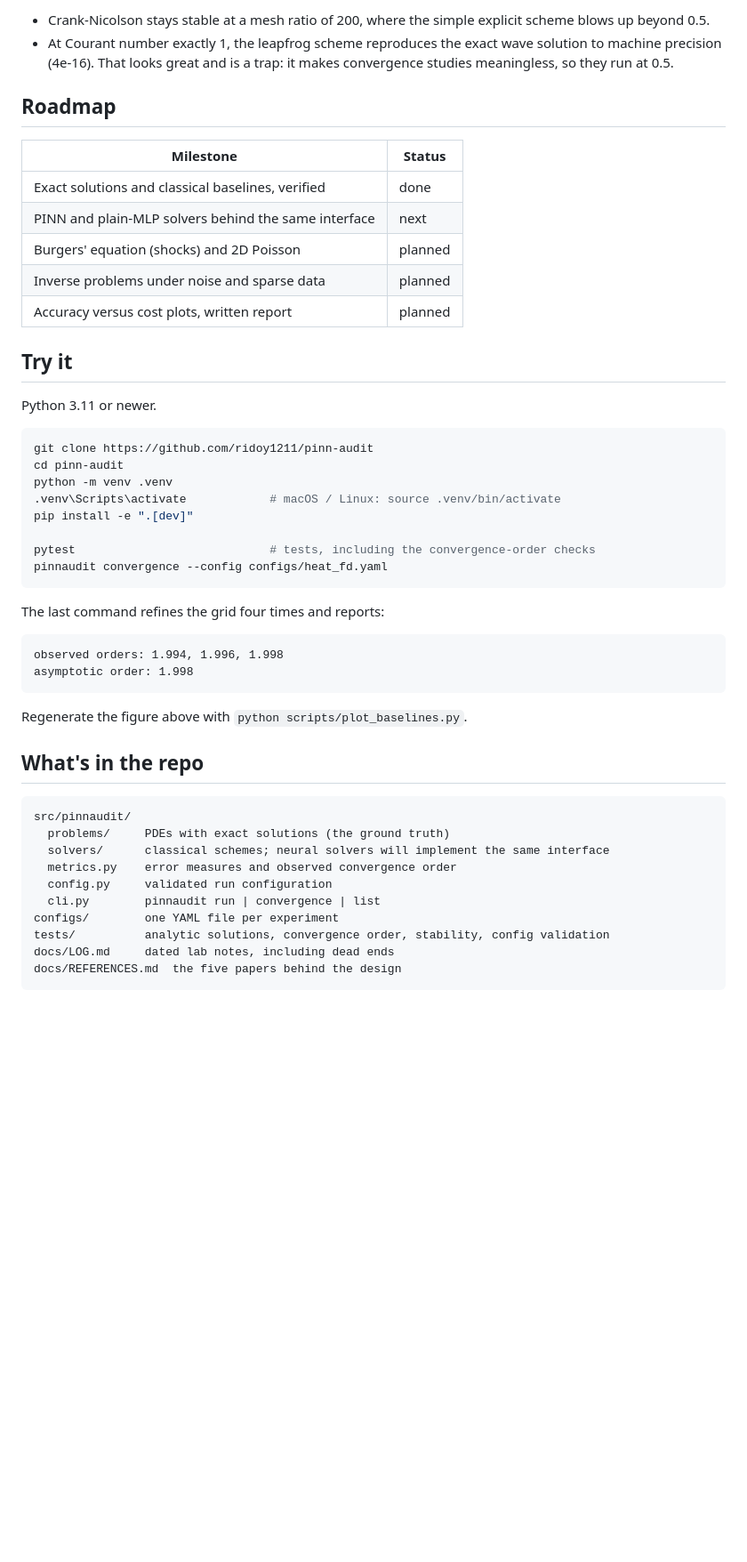
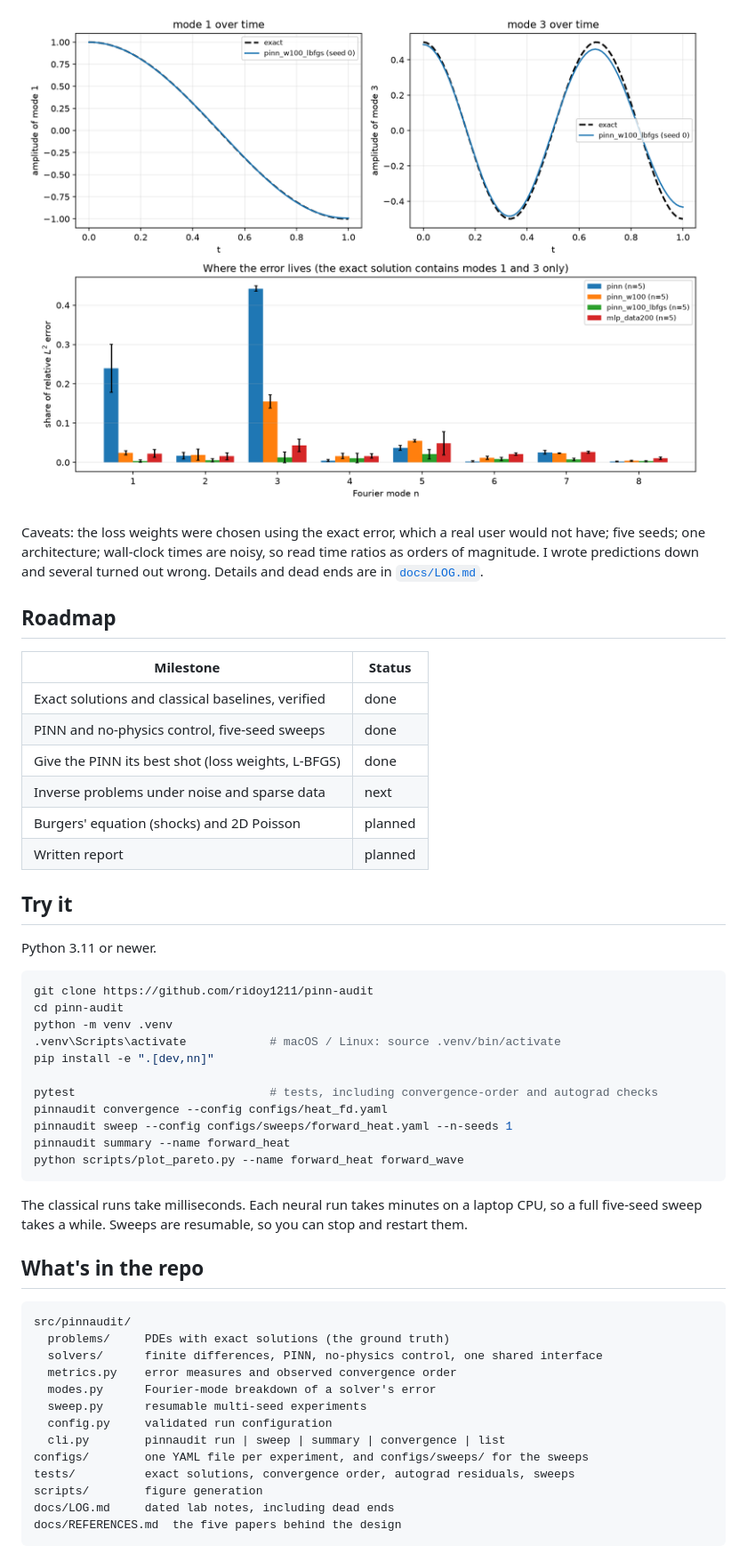
Before and after one commit to ridoy1211/pinn-audit, a Markdown page: README.md, the part around the change printed below. Shown: that part at 89% size. Rendered like a GitHub page; pictures changed too: figures/wave_modes_weights.png; blank space fills up the shorter version.

Commit message:
Update README and figures with the best-shot results

````diff
--- a/README.md
+++ b/README.md
@@ -66,19 +85,21 @@ Two details I found while checking, both now covered by tests:
 
-- Crank-Nicolson stays stable at a mesh ratio of 200, where the simple
-  explicit scheme blows up beyond 0.5.
-- At Courant number exactly 1, the leapfrog scheme reproduces the exact wave
-  solution to machine precision (4e-16). That looks great and is a trap: it
-  makes convergence studies meaningless, so they run at 0.5.
+![Which Fourier modes carry the error on the wave problem](figures/wave_modes_weights.png)
+
+Caveats: the loss weights were chosen using the exact error, which a real user
+would not have; five seeds; one architecture; wall-clock times are noisy, so
+read time ratios as orders of magnitude. I wrote predictions down and several
+turned out wrong. Details and dead ends are in [`docs/LOG.md`](docs/LOG.md).
 
 ## Roadmap
 
 | Milestone | Status |
 |---|---|
 | Exact solutions and classical baselines, verified | done |
-| PINN and plain-MLP solvers behind the same interface | next |
+| PINN and no-physics control, five-seed sweeps | done |
+| Give the PINN its best shot (loss weights, L-BFGS) | done |
+| Inverse problems under noise and sparse data | next |
 | Burgers' equation (shocks) and 2D Poisson | planned |
-| Inverse problems under noise and sparse data | planned |
-| Accuracy versus cost plots, written report | planned |
+| Written report | planned |
 
 ## Try it
 
@@ -89,32 +110,33 @@ git clone https://github.com/ridoy1211/pinn-audit
 cd pinn-audit
 python -m venv .venv
 .venv\Scripts\activate            # macOS / Linux: source .venv/bin/activate
-pip install -e ".[dev]"
+pip install -e ".[dev,nn]"
 
-pytest                            # tests, including the convergence-order checks
+pytest                            # tests, including convergence-order and autograd checks
 pinnaudit convergence --config configs/heat_fd.yaml
+pinnaudit sweep --config configs/sweeps/forward_heat.yaml --n-seeds 1
+pinnaudit summary --name forward_heat
+python scripts/plot_pareto.py --name forward_heat forward_wave
 ```
 
-The last command refines the grid four times and reports:
-
-```
-observed orders: 1.994, 1.996, 1.998
-asymptotic order: 1.998
-```
-
-Regenerate the figure above with `python scripts/plot_baselines.py`.
+The classical runs take milliseconds. Each neural run takes minutes on a laptop
+CPU, so a full five-seed sweep takes a while. Sweeps are resumable, so you can
+stop and restart them.
 
 ## What's in the repo
 
 ```
 src/pinnaudit/
   problems/     PDEs with exact solutions (the ground truth)
-  solvers/      classical schemes; neural solvers will implement the same interface
+  solvers/      finite differences, PINN, no-physics control, one shared interface
   metrics.py    error measures and observed convergence order
+  modes.py      Fourier-mode breakdown of a solver's error
+  sweep.py      resumable multi-seed experiments
   config.py     validated run configuration
-  cli.py        pinnaudit run | convergence | list
-configs/        one YAML file per experiment
-tests/          analytic solutions, convergence order, stability, config validation
+  cli.py        pinnaudit run | sweep | summary | convergence | list
+configs/        one YAML file per experiment, and configs/sweeps/ for the sweeps
+tests/          exact solutions, convergence order, autograd residuals, sweeps
+scripts/        figure generation
 docs/LOG.md     dated lab notes, including dead ends
 docs/REFERENCES.md  the five papers behind the design
 ```
````
Also changed, not shown: other parts of README.md (+41 -22 lines), docs/LOG.md (+36 -15 lines), figures/accuracy_vs_time.png.
